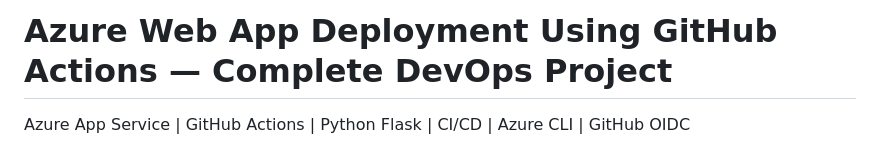
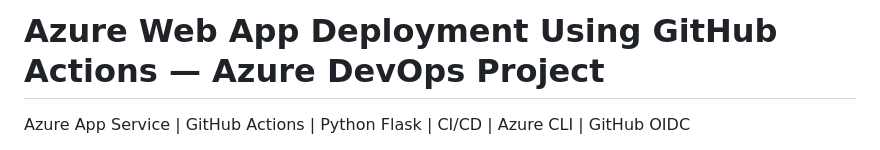
Before and after one commit to atulkamble/azure-webapp-github-actions, a Markdown page: README.md, the part around the change. Rendered like a GitHub page.

Commit message:
Update project title in README.md

```diff
--- a/README.md
+++ b/README.md
@@ -1,4 +1,4 @@
-# Azure Web App Deployment Using GitHub Actions — Complete DevOps Project
+# Azure Web App Deployment Using GitHub Actions — Azure DevOps Project
 
 Azure App Service | GitHub Actions | Python Flask | CI/CD | Azure CLI | GitHub OIDC
 
```
